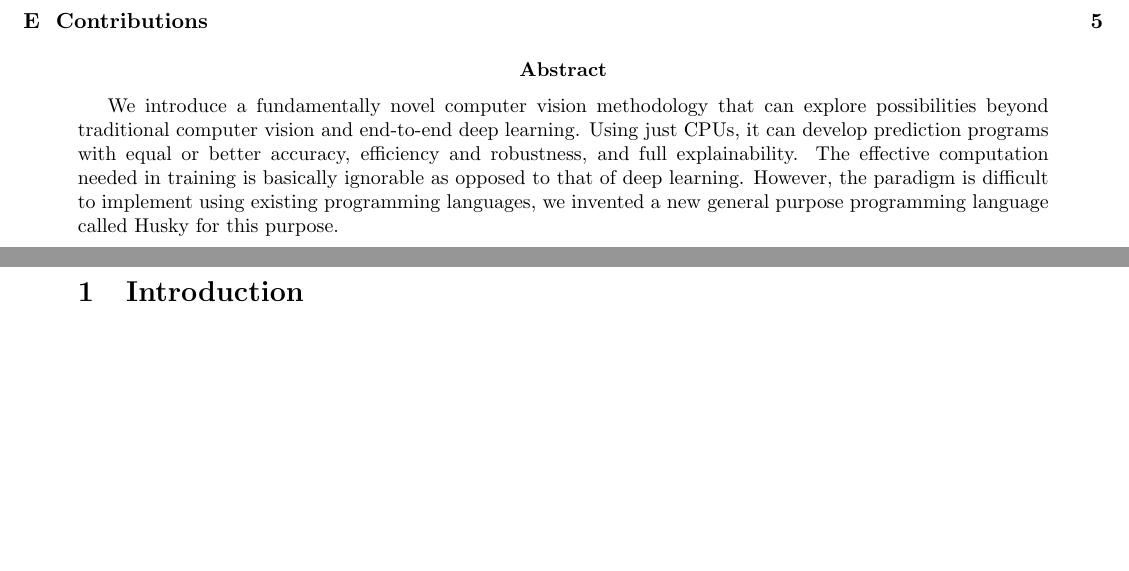
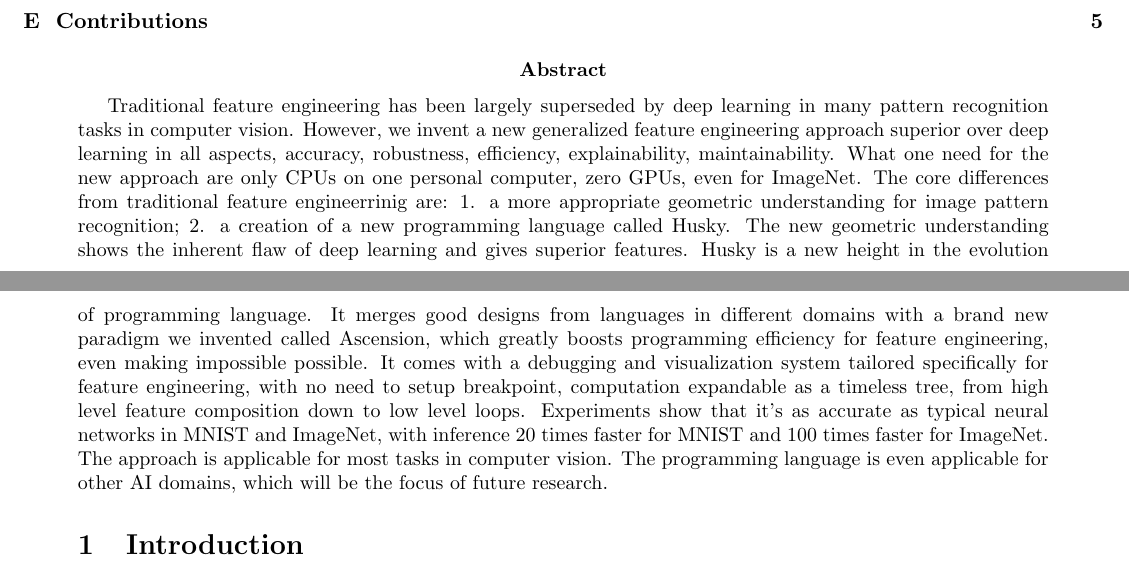
Before and after one commit to xiyuzhai-husky-lang/vision-main-paper, a LaTeX document (main.tex): two parts of pages 1 and 2 of 5, joined at a grey line, cut so that both start at the same text, the shorter picture padded with empty space. Compiled offline with pdfLaTeX.

Commit message:
update abstract

```diff
--- a/main.tex
+++ b/main.tex
@@ -62,7 +62,8 @@
 \maketitle
 \tableofcontents
 \abstract{
-	We introduce a fundamentally novel computer vision methodology that can explore possibilities beyond traditional computer vision and end-to-end deep learning. Using just CPUs, it can develop prediction programs with equal or better accuracy,  efficiency and robustness, and full explainability. The effective computation needed in training is basically ignorable as opposed to that of deep learning. However, the paradigm is difficult to implement using existing programming languages, we invented a new general purpose programming language called Husky for this purpose.
+	Traditional feature engineering has been largely superseded by deep learning in many pattern recognition tasks in computer vision.
+ However, we invent a new generalized feature engineering approach superior over deep learning in all aspects, accuracy, robustness, efficiency, explainability, maintainability. What one need for the new approach are only CPUs on one personal computer, zero GPUs, even for ImageNet. The core differences from traditional feature engineerrinig are: 1. a more appropriate geometric understanding for image pattern recognition; 2. a creation of a new programming language called Husky. The new geometric understanding shows the inherent flaw of deep learning and gives superior features. Husky is a new height in the evolution of programming language. It merges good designs from languages in different domains with a brand new paradigm we invented called Ascension, which greatly boosts programming efficiency for feature engineering, even making impossible possible. It comes with a debugging and visualization system tailored specifically for feature engineering, with no need to setup breakpoint, computation expandable as a timeless tree, from high level feature composition down to low level loops. Experiments show that it's as accurate as typical neural networks in MNIST and ImageNet, with inference 20 times faster for MNIST and 100 times faster for ImageNet. The approach is applicable for most tasks in computer vision. The programming language is even applicable for other AI domains, which will be the focus of future research.
 }
 
 \section{Introduction}
```
Also changed, not shown: main.pdf, 1 other file.
